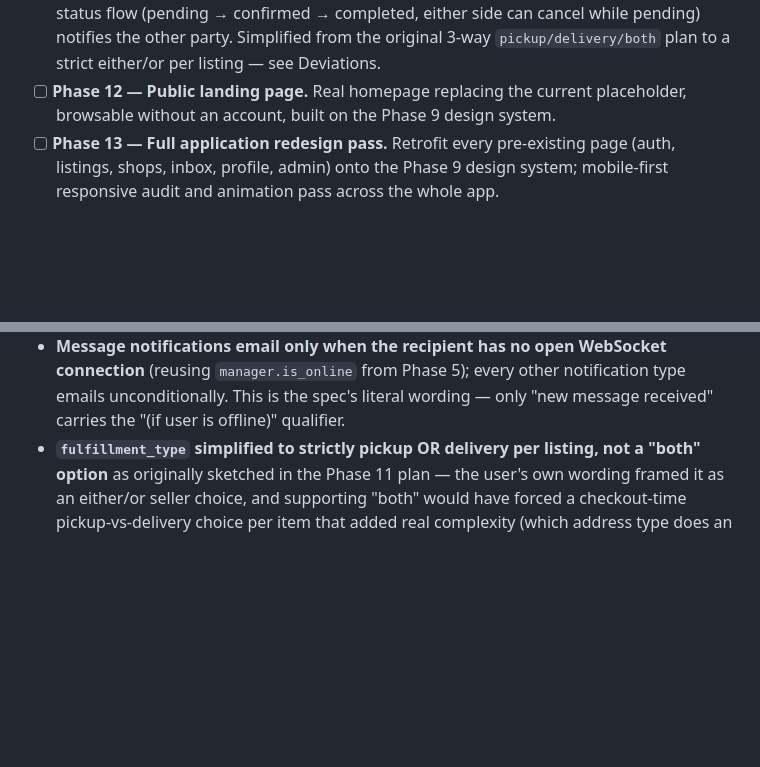
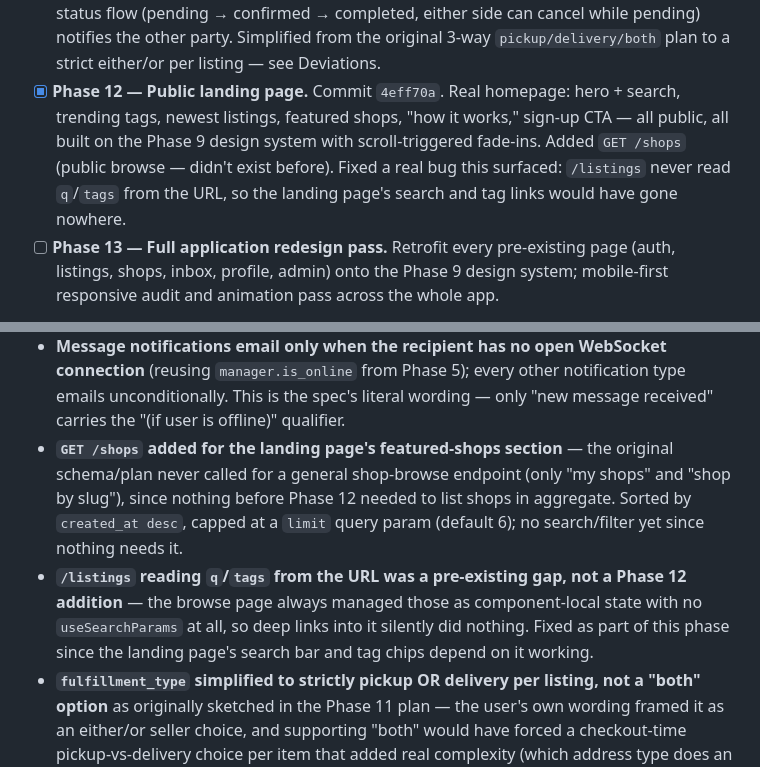
Before and after one commit to salman1237/kenabecha-ju, a Markdown page: PLAN.md, 2 parts joined by grey strips. GitHub-like rendering; blank space fills up the shorter version.

Commit message:
Update PLAN.md: mark Phase 12 done

```diff
--- a/PLAN.md
+++ b/PLAN.md
@@ -16,7 +16,7 @@ This is the schema/folder-structure plan approved before scaffolding began, kept
 - [x] **Phase 9 — Design system foundation.** Commit `71d771a`. shadcn/ui (base-ui primitives, not Radix — see "Deviations") + Tailwind CSS-variable theming, dark/light toggle (`next-themes`), emerald/zinc palette with warning/info/success tokens added, motion (Framer Motion) for animation. Base primitives installed (Button, Input, Select, Textarea, Card, Dialog, Dropdown Menu, Badge, Avatar, Skeleton, Sonner, Tabs, Label, Separator); Navbar rebuilt as the proof-of-concept. Rest of the app intentionally untouched — that's Phase 13.
 - [x] **Phase 10 — Tiered authentication: Google OAuth + full JU signup.** Commit `4e6705e`. Supersedes the original placeholder "Phase 9 — Google OAuth" line below. Google one-click signup/login for buyers via the Identity Services ID-token flow (no client secret) — JU fields now nullable on `users`, `profile_complete` computed from them. Selling (create shop/listing) gated behind a `get_seller` dependency; incomplete profiles hit a `/complete-profile` page. **Not yet verified with real Google credentials** — waiting on a `GOOGLE_CLIENT_ID` from the user; everything else (gate, linking, nullable schema, UI) verified via a directly-created test user standing in for a real Google login.
 - [x] **Phase 11 — Cart & orders, pickup/delivery fulfillment.** Commit `01a213b`. Listings choose pickup (with address) or delivery at creation; cart/orders/order_items added; checkout splits by (seller, shop, fulfillment_type) into separate orders with no payment fields. Order status flow (pending → confirmed → completed, either side can cancel while pending) notifies the other party. Simplified from the original 3-way `pickup/delivery/both` plan to a strict either/or per listing — see Deviations.
-- [ ] **Phase 12 — Public landing page.** Real homepage replacing the current placeholder, browsable without an account, built on the Phase 9 design system.
+- [x] **Phase 12 — Public landing page.** Commit `4eff70a`. Real homepage: hero + search, trending tags, newest listings, featured shops, "how it works," sign-up CTA — all public, all built on the Phase 9 design system with scroll-triggered fade-ins. Added `GET /shops` (public browse — didn't exist before). Fixed a real bug this surfaced: `/listings` never read `q`/`tags` from the URL, so the landing page's search and tag links would have gone nowhere.
 - [ ] **Phase 13 — Full application redesign pass.** Retrofit every pre-existing page (auth, listings, shops, inbox, profile, admin) onto the Phase 9 design system; mobile-first responsive audit and animation pass across the whole app.
 
 See "Phase 9+ — UI/UX Redesign, Tiered Auth & Cart/Orders" below (before "## Context") for the detailed breakdown of these five phases, written 2026-08-01 per user request, planning-only — implementation proceeds phase by phase on confirmation.
@@ -40,6 +40,8 @@ See "Phase 9+ — UI/UX Redesign, Tiered Auth & Cart/Orders" below (before "## C
 - **Admin listing/shop views intentionally show removed/soft-deleted content** (unlike every public-facing browse endpoint), since a moderation dashboard needs full visibility, not just what's currently live.
 - **Password-reset flow and a welcome email were built as part of Phase 8**, not Phase 3 — the spec lists both under "account-related emails" in the Notifications section, and `auth_tokens.purpose='password_reset'` had existed unused since the Phase 2 schema design. Reset tokens are single-use and revoke every other active session on success (mirroring the ban/deactivate behavior).
 - **Message notifications email only when the recipient has no open WebSocket connection** (reusing `manager.is_online` from Phase 5); every other notification type emails unconditionally. This is the spec's literal wording — only "new message received" carries the "(if user is offline)" qualifier.
+- **`GET /shops` added for the landing page's featured-shops section** — the original schema/plan never called for a general shop-browse endpoint (only "my shops" and "shop by slug"), since nothing before Phase 12 needed to list shops in aggregate. Sorted by `created_at desc`, capped at a `limit` query param (default 6); no search/filter yet since nothing needs it.
+- **`/listings` reading `q`/`tags` from the URL was a pre-existing gap, not a Phase 12 addition** — the browse page always managed those as component-local state with no `useSearchParams` at all, so deep links into it silently did nothing. Fixed as part of this phase since the landing page's search bar and tag chips depend on it working.
 - **`fulfillment_type` simplified to strictly pickup OR delivery per listing, not a "both" option** as originally sketched in the Phase 11 plan — the user's own wording framed it as an either/or seller choice, and supporting "both" would have forced a checkout-time pickup-vs-delivery choice per item that added real complexity (which address type does an order snapshot?) for a case nobody asked for.
 - **Cart has no separate `carts` parent table** — just `cart_items` keyed on `(buyer_id, listing_id)`. A user's cart is simply "their cart_items rows"; no empty-shell parent entity needed.
 - **Checkout groups by `(seller_id, shop_id, fulfillment_type)`, not just seller** — a shop with both pickup and delivery listings in the same cart becomes two orders, since each needs a different address shown to the buyer and there's no clean way to represent "half this order is pickup" on one row.
```
